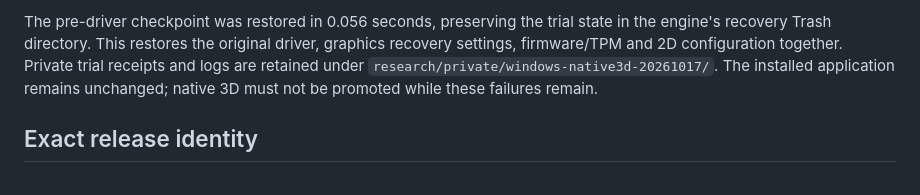
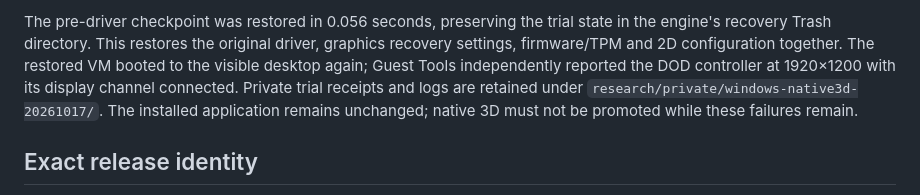
Before and after one commit to FedericoDeBona/perpendicular_desktop, a Markdown page: docs/GRAPHICS_DRIVER_PACKAGE.md, the part around the change. Rendered like a GitHub page.

Commit message:
Record successful Windows checkpoint recovery

```diff
--- a/docs/GRAPHICS_DRIVER_PACKAGE.md
+++ b/docs/GRAPHICS_DRIVER_PACKAGE.md
@@ -122,6 +122,8 @@ During the subsequent normal shutdown request, native QEMU also aborted at
 The pre-driver checkpoint was restored in 0.056 seconds, preserving the trial
 state in the engine's recovery Trash directory. This restores the original
 driver, graphics recovery settings, firmware/TPM and 2D configuration together.
+The restored VM booted to the visible desktop again; Guest Tools independently
+reported the DOD controller at 1920×1200 with its display channel connected.
 Private trial receipts and logs are retained under
 `research/private/windows-native3d-20261017/`. The installed application remains
 unchanged; native 3D must not be promoted while these failures remain.
```
